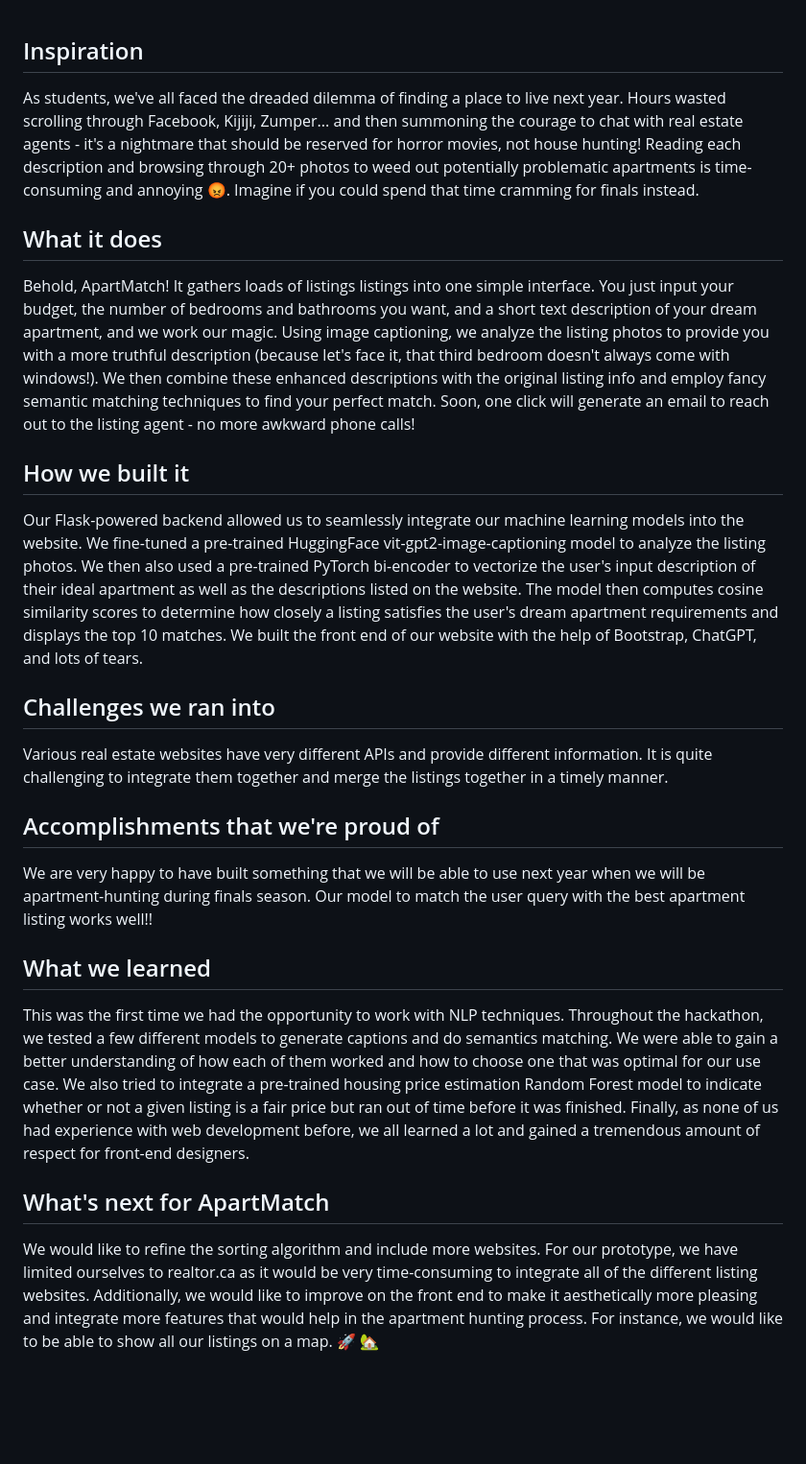
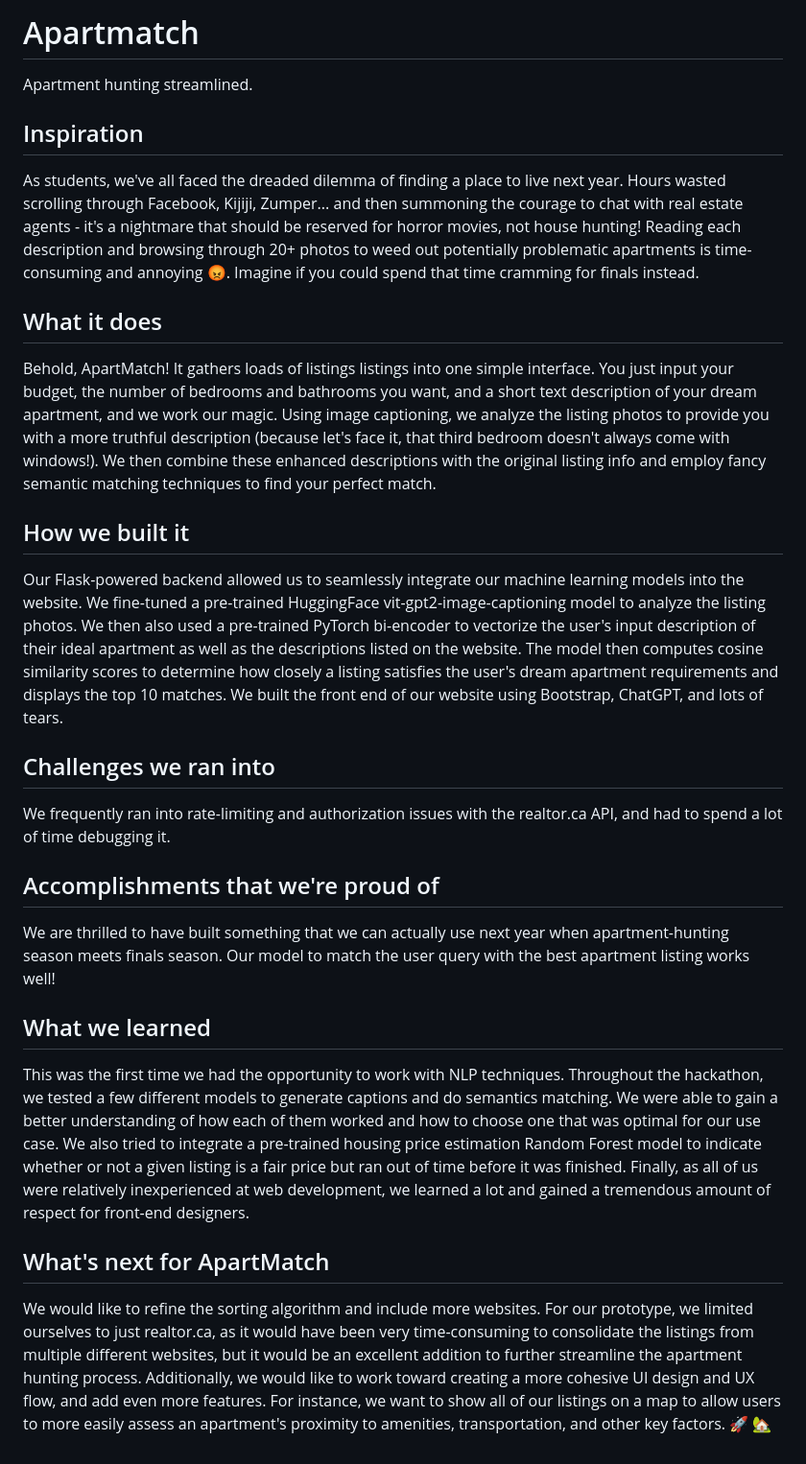
Before and after one commit to thabnir/ApartMatch, a Markdown page: README.md, the part around the change. Shown at 96% size. Drawn GitHub-style; blank space fills up the shorter version.

```diff
--- a/README.md
+++ b/README.md
@@ -1,21 +1,25 @@
+# Apartmatch
+
+Apartment hunting streamlined.
+
 ## Inspiration
 
 As students, we've all faced the dreaded dilemma of finding a place to live next year. Hours wasted scrolling through Facebook, Kijiji, Zumper... and then summoning the courage to chat with real estate agents - it's a nightmare that should be reserved for horror movies, not house hunting! Reading each description and browsing through 20+ photos to weed out potentially problematic apartments is time-consuming and annoying 😡. Imagine if you could spend that time cramming for finals instead.
 
 ## What it does
-Behold, ApartMatch! It gathers loads of listings listings into one simple interface. You just input your budget, the number of bedrooms and bathrooms you want, and a short text description of your dream apartment, and we work our magic. Using image captioning, we analyze the listing photos to provide you with a more truthful description (because let's face it, that third bedroom doesn't always come with windows!). We then combine these enhanced descriptions with the original listing info and employ fancy semantic matching techniques to find your perfect match. Soon, one click will generate an email to reach out to the listing agent - no more awkward phone calls!
+Behold, ApartMatch! It gathers loads of listings listings into one simple interface. You just input your budget, the number of bedrooms and bathrooms you want, and a short text description of your dream apartment, and we work our magic. Using image captioning, we analyze the listing photos to provide you with a more truthful description (because let's face it, that third bedroom doesn't always come with windows!). We then combine these enhanced descriptions with the original listing info and employ fancy semantic matching techniques to find your perfect match.
 
 ## How we built it
-Our Flask-powered backend allowed us to seamlessly integrate our machine learning models into the website. We fine-tuned a pre-trained HuggingFace vit-gpt2-image-captioning model to analyze the listing photos. We then also used a pre-trained PyTorch bi-encoder to vectorize the user's input description of their ideal apartment as well as the descriptions listed on the website. The model then computes cosine similarity scores to determine how closely a listing satisfies the user's dream apartment requirements and displays the top 10 matches.  We built the front end of our website with the help of Bootstrap, ChatGPT, and lots of tears.
+Our Flask-powered backend allowed us to seamlessly integrate our machine learning models into the website. We fine-tuned a pre-trained HuggingFace vit-gpt2-image-captioning model to analyze the listing photos. We then also used a pre-trained PyTorch bi-encoder to vectorize the user's input description of their ideal apartment as well as the descriptions listed on the website. The model then computes cosine similarity scores to determine how closely a listing satisfies the user's dream apartment requirements and displays the top 10 matches. We built the front end of our website using Bootstrap, ChatGPT, and lots of tears.
 
 ## Challenges we ran into
-Various real estate websites have very different APIs and provide different information. It is quite challenging to integrate them together and merge the listings together in a timely manner.
+We frequently ran into rate-limiting and authorization issues with the realtor.ca API, and had to spend a lot of time debugging it.
 
 ## Accomplishments that we're proud of
-We are very happy to have built something that we will be able to use next year when we will be apartment-hunting during finals season. Our model to match the user query with the best apartment listing works well!!
+We are thrilled to have built something that we can actually use next year when apartment-hunting season meets finals season. Our model to match the user query with the best apartment listing works well!
 
 ## What we learned
-This was the first time we had the opportunity to work with NLP techniques. Throughout the hackathon, we tested a few different models to generate captions and do semantics matching. We were able to gain a better understanding of how each of them worked and how to choose one that was optimal for our use case. We also tried to integrate a pre-trained housing price estimation Random Forest model to indicate whether or not a given listing is a fair price but ran out of time before it was finished. Finally, as none of us had experience with web development before, we all learned a lot and gained a tremendous amount of respect for front-end designers.
+This was the first time we had the opportunity to work with NLP techniques. Throughout the hackathon, we tested a few different models to generate captions and do semantics matching. We were able to gain a better understanding of how each of them worked and how to choose one that was optimal for our use case. We also tried to integrate a pre-trained housing price estimation Random Forest model to indicate whether or not a given listing is a fair price but ran out of time before it was finished. Finally, as all of us were relatively inexperienced at web development, we learned a lot and gained a tremendous amount of respect for front-end designers.
 
 ## What's next for ApartMatch
-We would like to refine the sorting algorithm and include more websites. For our prototype, we have limited ourselves to realtor.ca as it would be very time-consuming to integrate all of the different listing websites. Additionally, we would like to improve on the front end to make it aesthetically more pleasing and integrate more features that would help in the apartment hunting process. For instance, we would like to be able to show all our listings on a map. 🚀 🏡
+We would like to refine the sorting algorithm and include more websites. For our prototype, we limited ourselves to just realtor.ca, as it would have been very time-consuming to consolidate the listings from multiple different websites, but it would be an excellent addition to further streamline the apartment hunting process. Additionally, we would like to work toward creating a more cohesive UI design and UX flow, and add even more features. For instance, we want to show all of our listings on a map to allow users to more easily assess an apartment's proximity to amenities, transportation, and other key factors. 🚀 🏡
```
